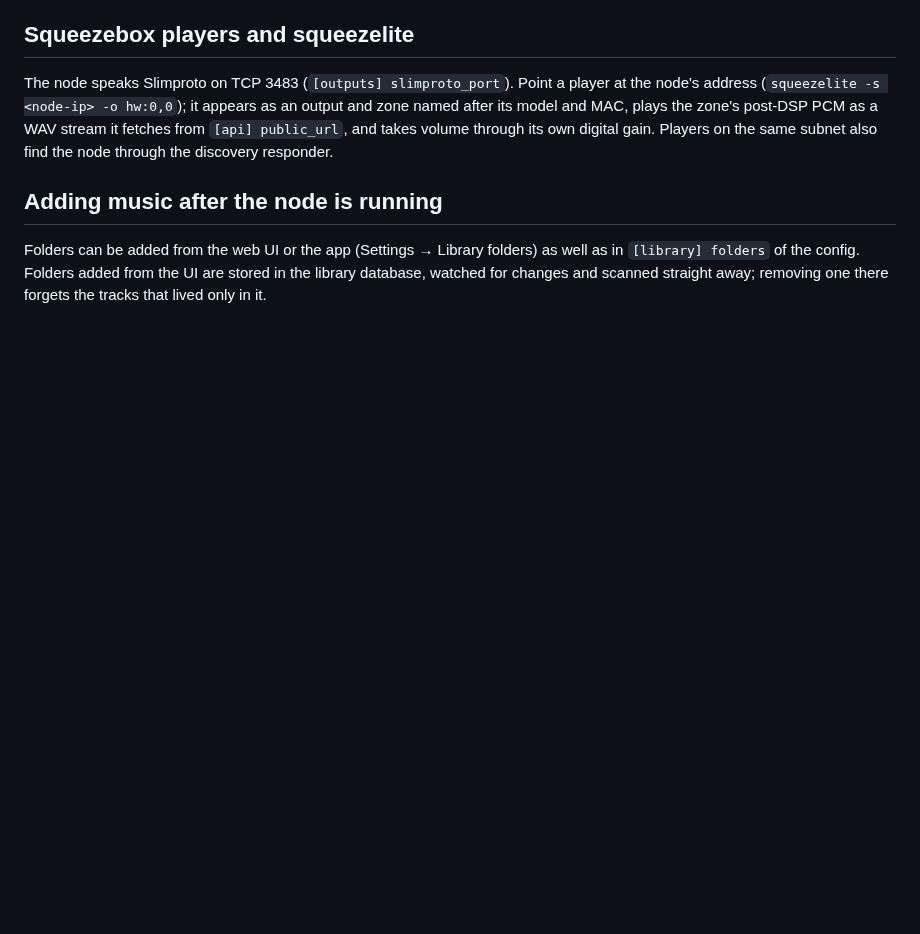
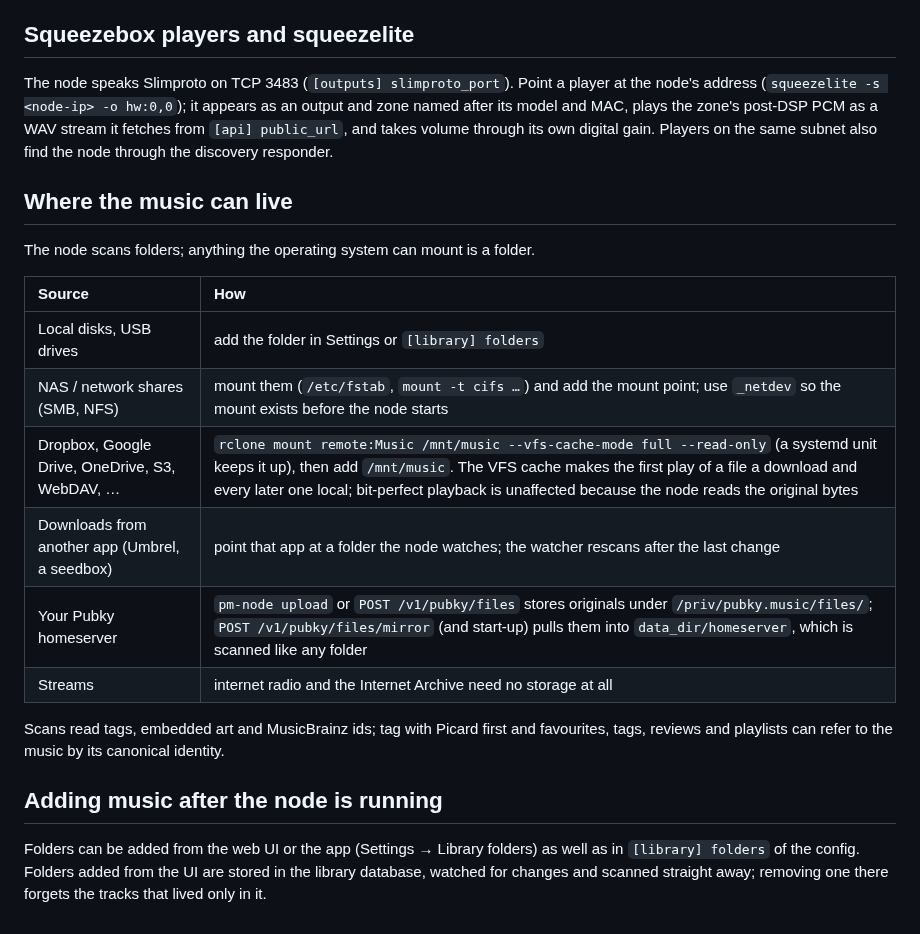
Before and after one commit to gillohner/pubky-music-node, a Markdown page: docs/deploy.md, the part around the change. GitHub-like rendering; blank space fills up the shorter version.

Commit message:
deploy: where the music can live (shares, cloud drives via rclone, homeserver)
Co-Authored-By: Claude Fable 5.1 <noreply@anthropic.com>

```diff
--- a/docs/deploy.md
+++ b/docs/deploy.md
@@ -77,6 +77,22 @@ model and MAC, plays the zone's post-DSP PCM as a WAV stream it fetches from `[a
 takes volume through its own digital gain. Players on the same subnet also find the node through
 the discovery responder.
 
+## Where the music can live
+
+The node scans folders; anything the operating system can mount is a folder.
+
+| Source | How |
+| :-- | :-- |
+| Local disks, USB drives | add the folder in Settings or `[library] folders` |
+| NAS / network shares (SMB, NFS) | mount them (`/etc/fstab`, `mount -t cifs …`) and add the mount point; use `_netdev` so the mount exists before the node starts |
+| Dropbox, Google Drive, OneDrive, S3, WebDAV, … | `rclone mount remote:Music /mnt/music --vfs-cache-mode full --read-only` (a systemd unit keeps it up), then add `/mnt/music`. The VFS cache makes the first play of a file a download and every later one local; bit-perfect playback is unaffected because the node reads the original bytes |
+| Downloads from another app (Umbrel, a seedbox) | point that app at a folder the node watches; the watcher rescans after the last change |
+| Your Pubky homeserver | `pm-node upload` or `POST /v1/pubky/files` stores originals under `/priv/pubky.music/files/`; `POST /v1/pubky/files/mirror` (and start-up) pulls them into `data_dir/homeserver`, which is scanned like any folder |
+| Streams | internet radio and the Internet Archive need no storage at all |
+
+Scans read tags, embedded art and MusicBrainz ids; tag with Picard first and favourites, tags,
+reviews and playlists can refer to the music by its canonical identity.
+
 ## Adding music after the node is running
 
 Folders can be added from the web UI or the app (Settings → Library folders) as well as in
```
